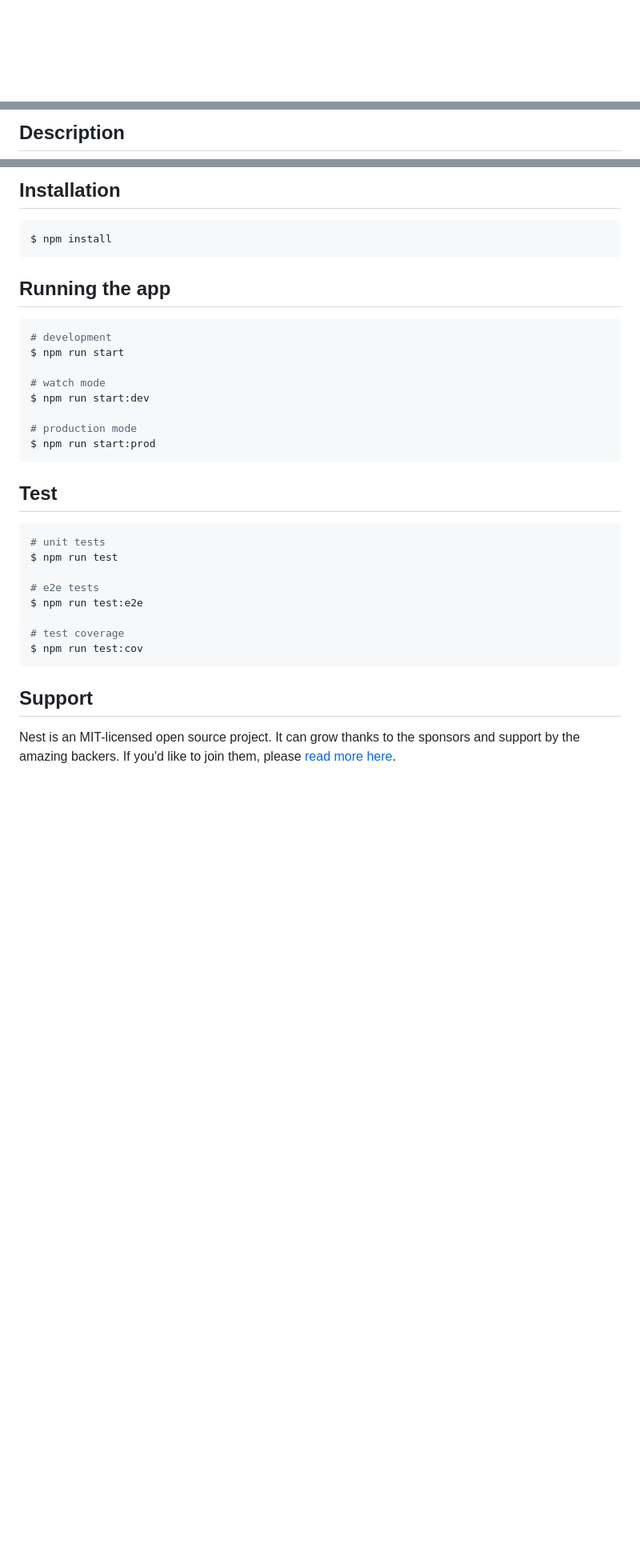
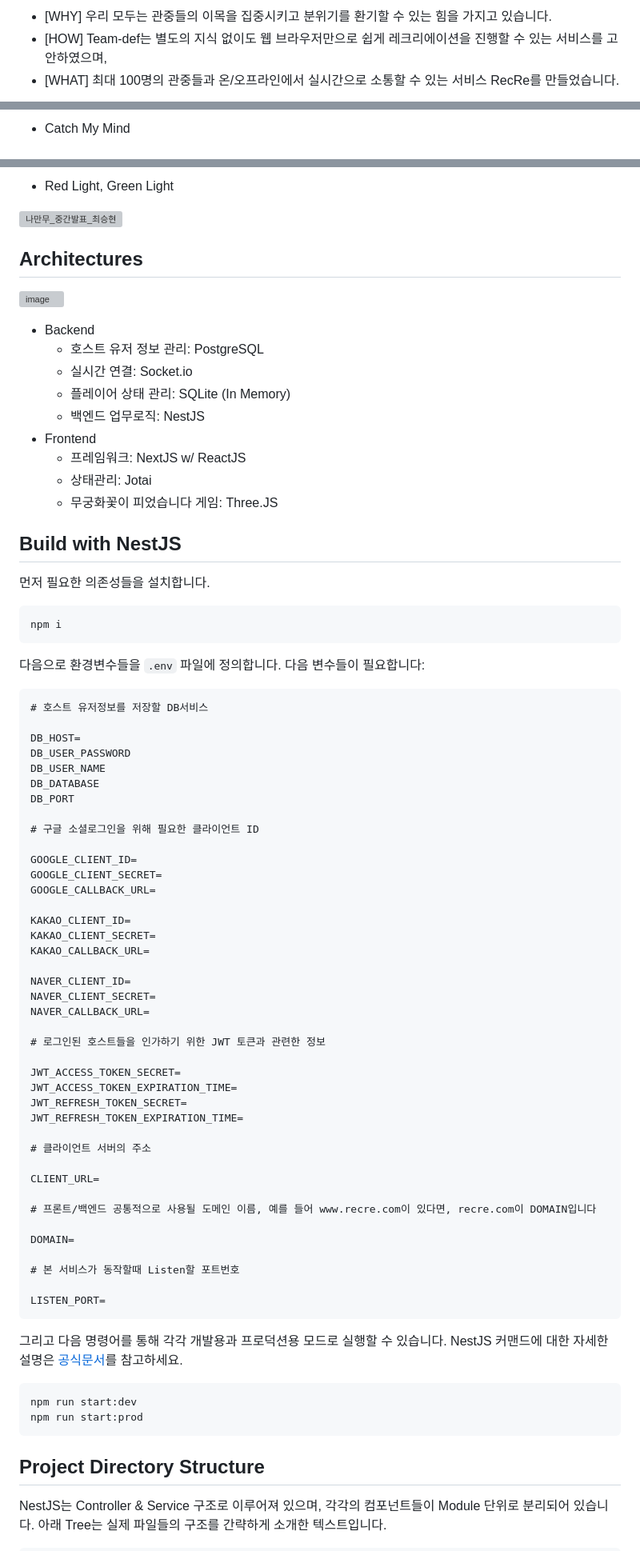
Before and after one commit to Team-def/recre-backend, a Markdown page: README.md, 3 parts joined by grey strips. Shown at 80% size. Rendered like a GitHub page; blank space fills up the shorter version; grey boxes are pictures that could not be loaded.

````diff
--- a/README.md
+++ b/README.md
@@ -4,4 +2,5 @@
 
-[circleci-image]: https://img.shields.io/circleci/build/github/nestjs/nest/master?token=abc123def456
-[circleci-url]: https://circleci.com/gh/nestjs/nest
+- \[WHY\] 우리 모두는 관중들의 이목을 집중시키고 분위기를 환기할 수 있는 힘을 가지고 있습니다.
+- \[HOW\] Team-def는 별도의 지식 없이도 웹 브라우저만으로 쉽게 레크리에이션을 진행할 수 있는 서비스를 고안하였으며,
+- \[WHAT\] 최대 100명의 관중들과 온/오프라인에서 실시간으로 소통할 수 있는 서비스 RecRe를 만들었습니다.
 
@@ -24,3 +8,3 @@
 
-## Description
+- Catch My Mind
 
@@ -28,37 +12,83 @@
 
-## Installation
+- Red Light, Green Light
 
-```bash
-$ npm install
+![나만무_중간발표_최승현](https://github.com/Team-def/recre-backend/assets/18757823/884b6614-6648-4cd7-920e-9b80771537ce)
+
+## Architectures
+
+![image](https://github.com/Team-def/recre-backend/assets/18757823/c158d24b-fb93-453e-bdff-614b42069145)
+
+- Backend
+  - 호스트 유저 정보 관리: PostgreSQL
+  - 실시간 연결: Socket.io
+  - 플레이어 상태 관리: SQLite (In Memory)
+  - 백엔드 업무로직: NestJS
+- Frontend
+  - 프레임워크: NextJS w/ ReactJS
+  - 상태관리: Jotai
+  - 무궁화꽃이 피었습니다 게임: Three.JS
+
+## Build with NestJS
+
+먼저 필요한 의존성들을 설치합니다.
+
+```
+npm i
 ```
 
-## Running the app
+다음으로 환경변수들을 `.env` 파일에 정의합니다. 다음 변수들이 필요합니다:
 
-```bash
-# development
-$ npm run start
+```
+# 호스트 유저정보를 저장할 DB서비스
 
-# watch mode
-$ npm run start:dev
+DB_HOST=
+DB_USER_PASSWORD
+DB_USER_NAME
+DB_DATABASE
+DB_PORT
 
-# production mode
-$ npm run start:prod
+# 구글 소셜로그인을 위해 필요한 클라이언트 ID
+
+GOOGLE_CLIENT_ID=
+GOOGLE_CLIENT_SECRET=
+GOOGLE_CALLBACK_URL=
+
+KAKAO_CLIENT_ID=
+KAKAO_CLIENT_SECRET=
+KAKAO_CALLBACK_URL=
+
+NAVER_CLIENT_ID=
+NAVER_CLIENT_SECRET=
+NAVER_CALLBACK_URL=
+
+# 로그인된 호스트들을 인가하기 위한 JWT 토큰과 관련한 정보
+
+JWT_ACCESS_TOKEN_SECRET=
+JWT_ACCESS_TOKEN_EXPIRATION_TIME=
+JWT_REFRESH_TOKEN_SECRET=
+JWT_REFRESH_TOKEN_EXPIRATION_TIME=
+
+# 클라이언트 서버의 주소
+
+CLIENT_URL=
+
+# 프론트/백엔드 공통적으로 사용될 도메인 이름, 예를 들어 www.recre.com이 있다면, recre.com이 DOMAIN입니다
+
+DOMAIN=
+
+# 본 서비스가 동작할때 Listen할 포트번호
+
+LISTEN_PORT=
 ```
 
-## Test
+그리고 다음 명령어를 통해 각각 개발용과 프로덕션용 모드로 실행할 수 있습니다. NestJS 커맨드에 대한 자세한 설명은 [공식문서](https://docs.nestjs.com/first-steps)를 참고하세요.
 
-```bash
-# unit tests
-$ npm run test
-
-# e2e tests
-$ npm run test:e2e
-
-# test coverage
-$ npm run test:cov
+```
+npm run start:dev
+npm run start:prod
 ```
 
-## Support
+## Project Directory Structure
 
-Nest is an MIT-licensed open source project. It can grow thanks to the sponsors and support by the amazing backers. If you'd like to join them, please [read more here](https://docs.nestjs.com/support).
+NestJS는 Controller & Service 구조로 이루어져 있으며, 각각의 컴포넌트들이 Module 단위로 분리되어 있습니다. 아래 Tree는 실제 파일들의 구조를 간략하게 소개한 텍스트입니다.
 
````
Also changed, not shown: other parts of README.md (+40 -29 lines).
